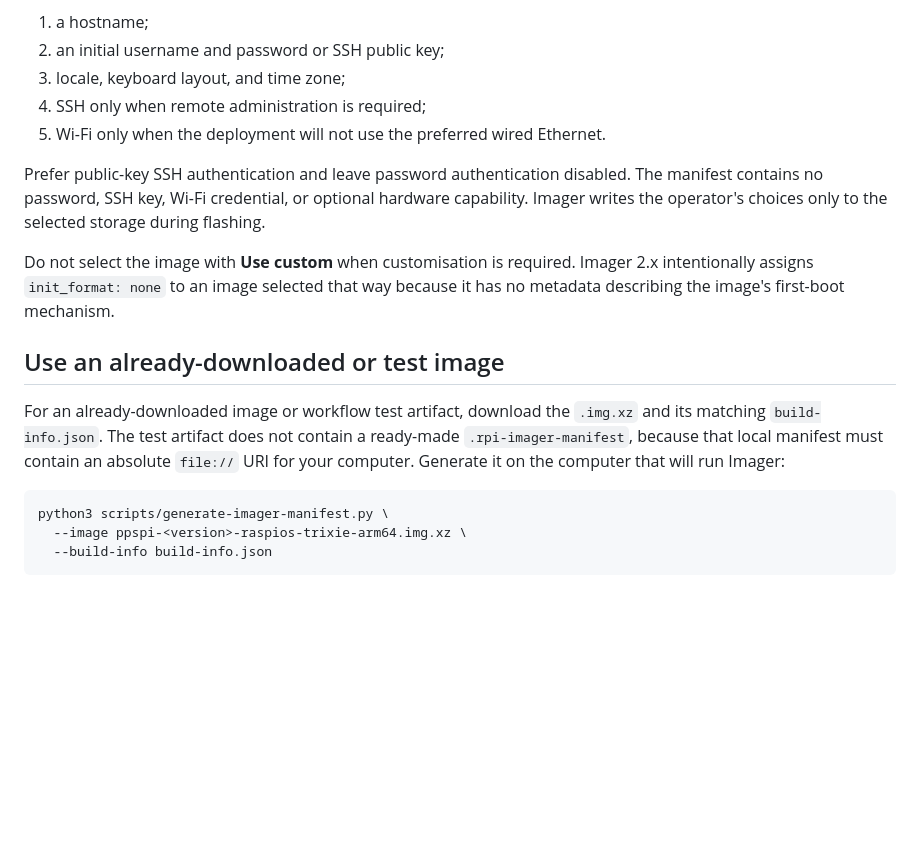
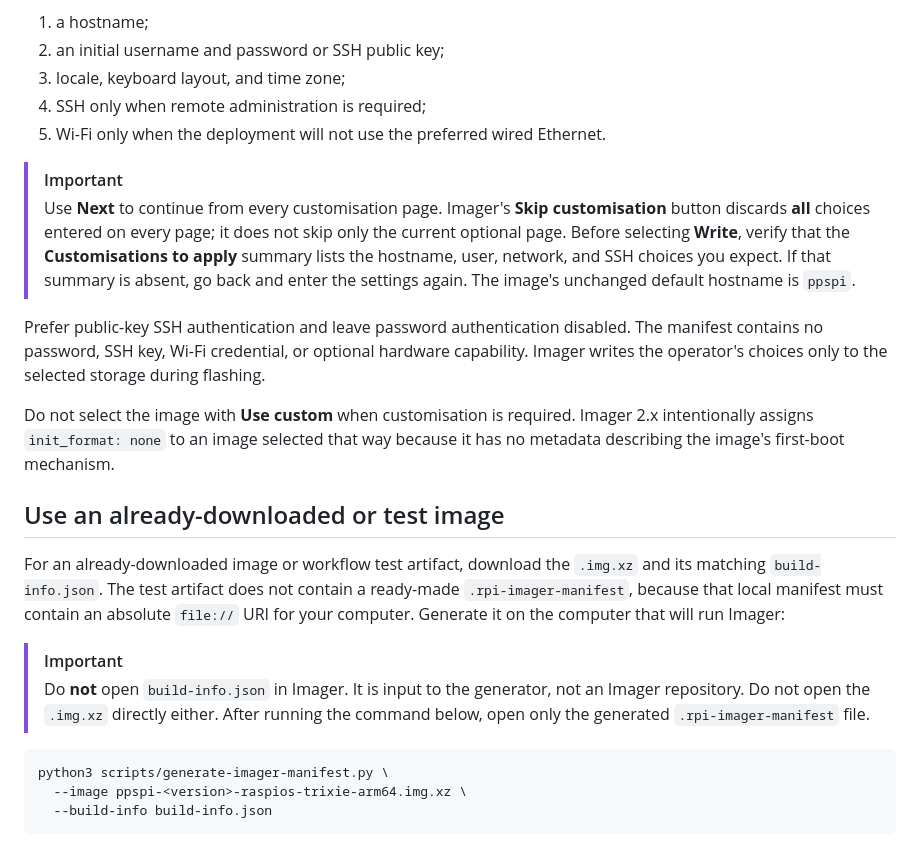
Before and after one commit to Bazsy/PPSPi, a Markdown page: docs/raspberry-pi-imager.md, the part around the change. GitHub-like rendering; blank space fills up the shorter version.

Commit message:
docs: clarify the Imager file selection flow

````diff
--- a/docs/raspberry-pi-imager.md
+++ b/docs/raspberry-pi-imager.md
@@ -37,6 +37,14 @@ Configure at least:
 4. SSH only when remote administration is required;
 5. Wi-Fi only when the deployment will not use the preferred wired Ethernet.
 
+> [!IMPORTANT]
+> Use **Next** to continue from every customisation page. Imager's
+> **Skip customisation** button discards **all** choices entered on every page;
+> it does not skip only the current optional page. Before selecting **Write**,
+> verify that the **Customisations to apply** summary lists the hostname, user,
+> network, and SSH choices you expect. If that summary is absent, go back and
+> enter the settings again. The image's unchanged default hostname is `ppspi`.
+
 Prefer public-key SSH authentication and leave password authentication disabled.
 The manifest contains no password, SSH key, Wi-Fi credential, or optional
 hardware capability. Imager writes the operator's choices only to the selected
@@ -52,6 +60,11 @@ For an already-downloaded image or workflow test artifact, download the `.img.xz
 and its matching `build-info.json`. The test artifact does not contain a ready-made
 `.rpi-imager-manifest`, because that local manifest must contain an absolute
 `file://` URI for your computer. Generate it on the computer that will run Imager:
+
+> [!IMPORTANT]
+> Do **not** open `build-info.json` in Imager. It is input to the generator, not
+> an Imager repository. Do not open the `.img.xz` directly either. After running
+> the command below, open only the generated `.rpi-imager-manifest` file.
 
 ```console
 python3 scripts/generate-imager-manifest.py \
````
